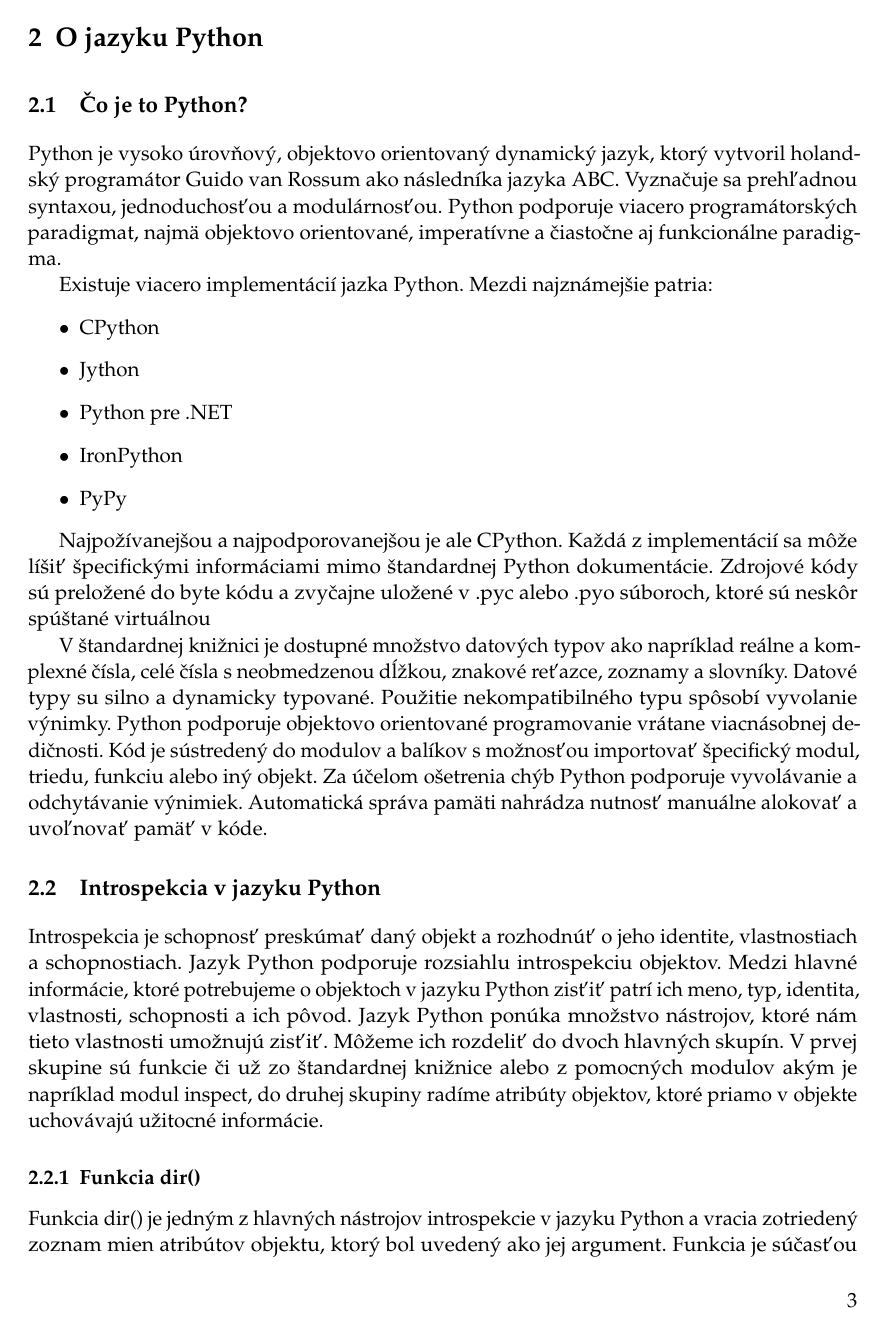
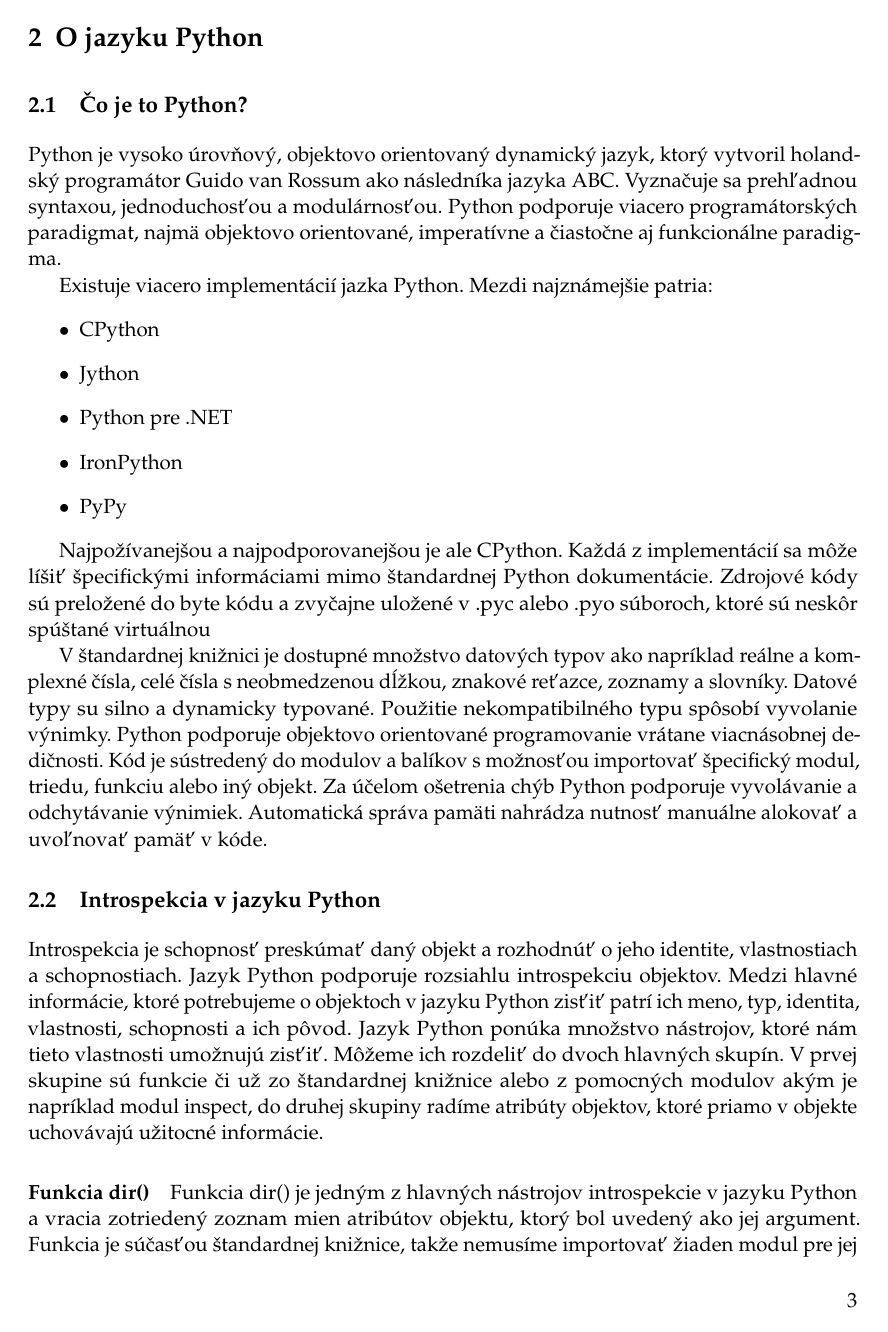
Before and after one commit to jvorcak/gpylint, a LaTeX thesis (thesis/thesis.tex): page 8 of 15. The pictures show the PDF file thesis/thesis.pdf that the author committed with the source.

Commit message:
Thesis - Python introspection chapter

```diff
--- a/thesis/thesis.tex
+++ b/thesis/thesis.tex
@@ -76,7 +79,7 @@ Zdrojové kódy sú preložené do byte kódu a zvyčajne uložené v .pyc alebo
 	\section{Introspekcia v jazyku Python}
 		Introspekcia je schopnosť preskúmať daný objekt a rozhodnúť o jeho identite, vlastnostiach a schopnostiach. Jazyk Python podporuje rozsiahlu introspekciu objektov. Medzi hlavné informácie, ktoré potrebujeme o objektoch v jazyku Python zisťiť patrí ich meno, typ, identita, vlastnosti, schopnosti a ich pôvod. Jazyk Python ponúka množstvo nástrojov, ktoré nám tieto vlastnosti umožnujú zisťiť. Môžeme ich rozdeliť do dvoch hlavných skupín. V prvej skupine sú funkcie či už zo štandardnej knižnice alebo z pomocných modulov akým je napríklad modul inspect, do druhej skupiny radíme atribúty objektov, ktoré priamo v objekte uchovávajú užitocné informácie.
 
-		\subsection{Funkcia dir()}
+		\paragraph{Funkcia dir()}
 			Funkcia dir() je jedným z hlavných nástrojov introspekcie v jazyku Python a vracia zotriedený zoznam mien atribútov objektu, ktorý bol uvedený ako jej argument. Funkcia je súčasťou štandardnej knižnice, takže nemusíme importovať žiaden modul pre jej použitie. Na výpis funkcií zo štandardnej knižnice môžeme teda využiť samotnú funkciu dir().
 
 
@@ -94,7 +97,7 @@ In [2]: print dir()
 \end{lstlisting}
 
 
-		\subsection{Atribút \_\_doc\_\_ }
+		\paragraph{Atribút \_\_doc\_\_ }
 			Atribút \_\_doc\_\_ obsahuje komentáre, ktoré popisujú objekt. V prípade, že prvý v module, triede alebo v metóde je znakový reťazec, je automatický považovaný za \_\_doc\_\_ atribút. V opačnom prípade sa jeho hodnota nastaví na None. Hodnoty \_\_doc\_\_ sa z dôvodu kompaktnosti nevkladajú do byte kódu.
 
 \begin{lstlisting}[language=python]
@@ -120,7 +123,7 @@ In [6]: __name__
 Out[6]: '__main__'
 \end{lstlisting}
 
-		\subsection{Funkcia type()}
+		\paragraph{Funkcia type()}
 
 		Funkcia type() zo štandardnej knižnice vracia typ jej argumentu. Ten vracia v podobe typového objektu, ktorý môže byť porovnávaný s typmi definovanými v module types.
 
```
Also changed, not shown: thesis/thesis.pdf, thesis/thesis.tex (13 more changed lines), 4 other files.
